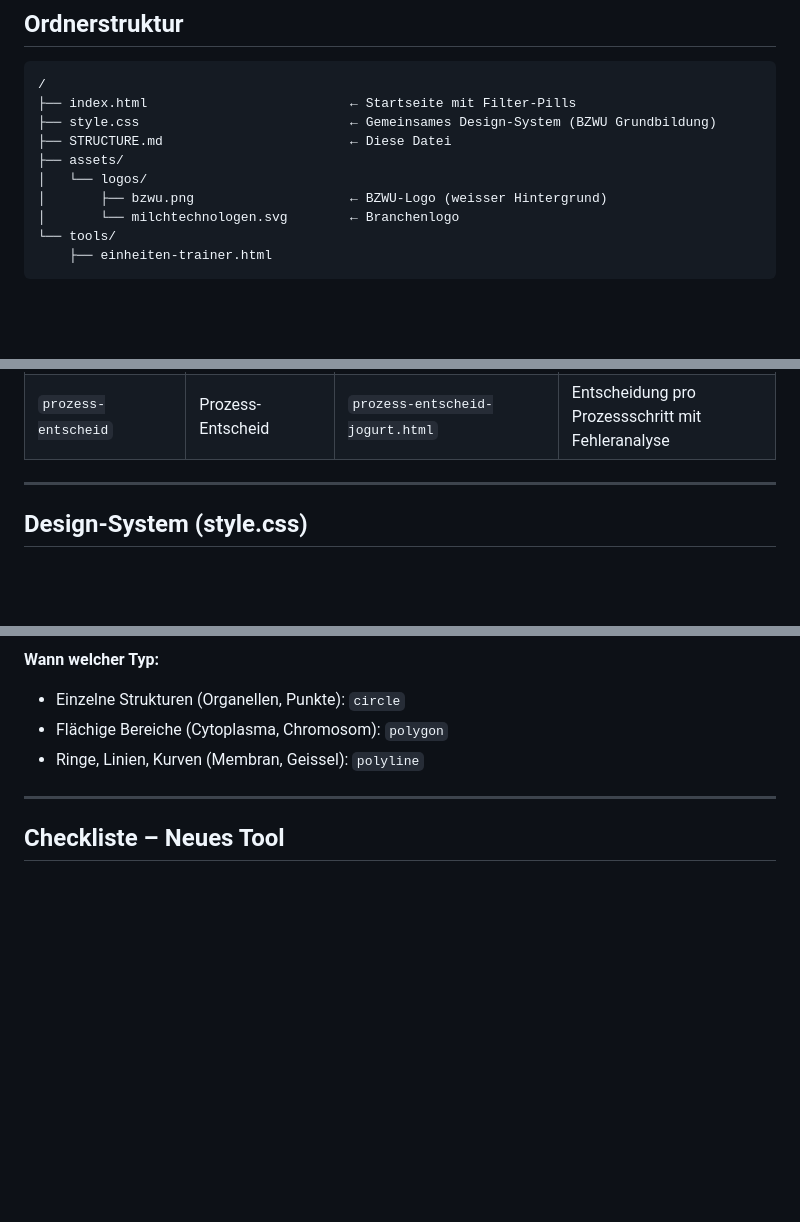
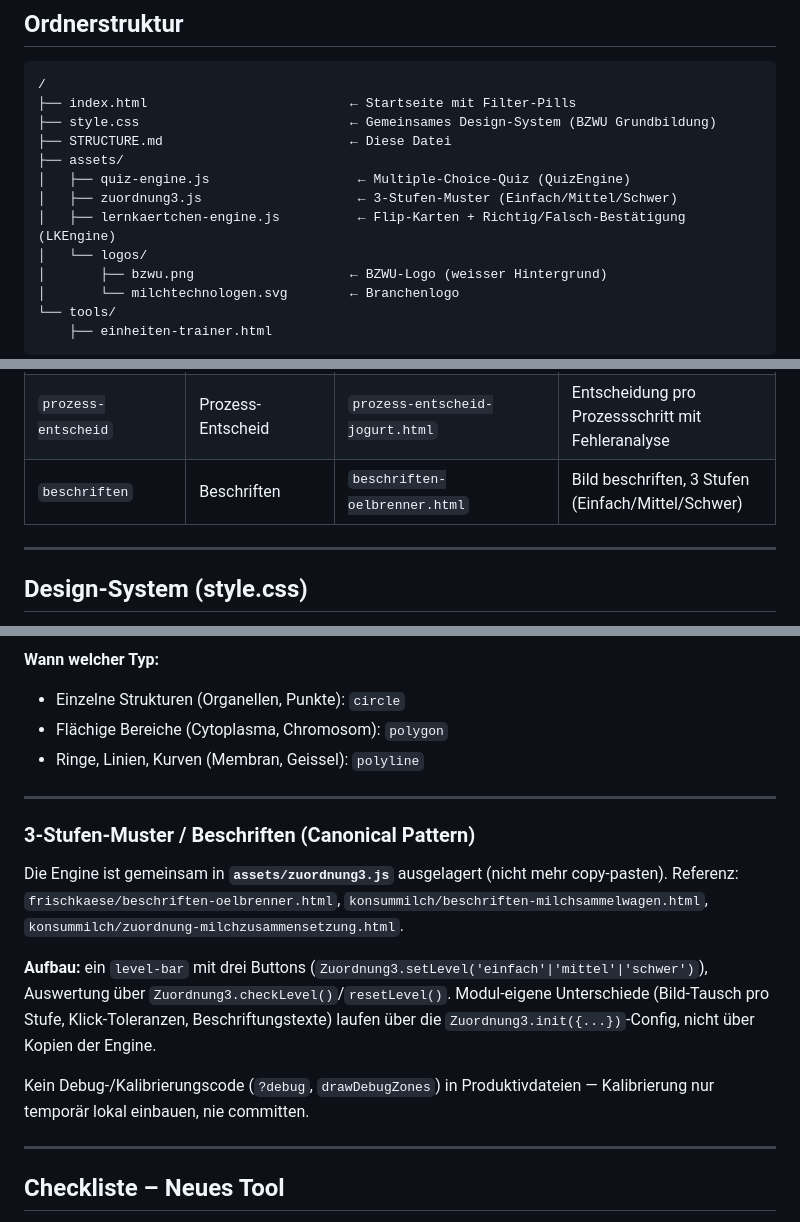
Before and after one commit to Sw1zero/MP-Stuff-for-OneNote, a Markdown page: STRUCTURE.md, 3 parts joined by grey strips. Drawn GitHub-style; blank space fills up the shorter version.

```diff
--- a/STRUCTURE.md
+++ b/STRUCTURE.md
@@ -13,6 +13,9 @@ Diese Datei definiert die kanonischen Namen für Module, Tool-Typen und Ordner.
 ├── style.css                           ← Gemeinsames Design-System (BZWU Grundbildung)
 ├── STRUCTURE.md                        ← Diese Datei
 ├── assets/
+│   ├── quiz-engine.js                   ← Multiple-Choice-Quiz (QuizEngine)
+│   ├── zuordnung3.js                    ← 3-Stufen-Muster (Einfach/Mittel/Schwer)
+│   ├── lernkaertchen-engine.js          ← Flip-Karten + Richtig/Falsch-Bestätigung (LKEngine)
 │   └── logos/
 │       ├── bzwu.png                    ← BZWU-Logo (weisser Hintergrund)
 │       └── milchtechnologen.svg        ← Branchenlogo
@@ -58,6 +61,7 @@ Diese Datei definiert die kanonischen Namen für Module, Tool-Typen und Ordner.
 | `spiel`            | Spiel             | `spiel-homofermentativ.html`            | Geschicklichkeitsspiel (Canvas), Maus/Touch/Tasten, 3 Leben |
 | `animation`        | Animation         | `animation-labgerinnung.html`           | Schrittweise SVG-Animation eines Prozesses mit Nav      |
 | `prozess-entscheid`| Prozess-Entscheid | `prozess-entscheid-jogurt.html`         | Entscheidung pro Prozessschritt mit Fehleranalyse       |
+| `beschriften`      | Beschriften       | `beschriften-oelbrenner.html`           | Bild beschriften, 3 Stufen (Einfach/Mittel/Schwer)      |
 
 ---
 
@@ -217,6 +165,16 @@ const CATEGORY_COLORS = {
 
 ---
 
+### 3-Stufen-Muster / Beschriften (Canonical Pattern)
+
+Die Engine ist gemeinsam in **`assets/zuordnung3.js`** ausgelagert (nicht mehr copy-pasten). Referenz: `frischkaese/beschriften-oelbrenner.html`, `konsummilch/beschriften-milchsammelwagen.html`, `konsummilch/zuordnung-milchzusammensetzung.html`.
+
+**Aufbau:** ein `level-bar` mit drei Buttons (`Zuordnung3.setLevel('einfach'|'mittel'|'schwer')`), Auswertung über `Zuordnung3.checkLevel()`/`resetLevel()`. Modul-eigene Unterschiede (Bild-Tausch pro Stufe, Klick-Toleranzen, Beschriftungstexte) laufen über die `Zuordnung3.init({...})`-Config, nicht über Kopien der Engine.
+
+Kein Debug-/Kalibrierungscode (`?debug`, `drawDebugZones`) in Produktivdateien — Kalibrierung nur temporär lokal einbauen, nie committen.
+
+---
+
 ## Checkliste – Neues Tool
 
 1. HTML-Datei im richtigen Modulordner erstellen
```
Also changed, not shown: other parts of STRUCTURE.md (+8 -64 lines).
